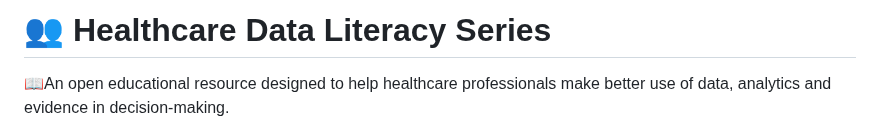
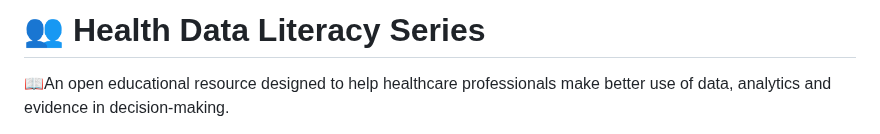
Before and after one commit to ckaur5689/DataLiteracy, a Markdown page: README.md, the part around the change. GitHub-like rendering.

```diff
--- a/README.md
+++ b/README.md
@@ -1,4 +1,4 @@
-# 👥 Healthcare Data Literacy Series
+# 👥 Health Data Literacy Series
 
 📖An open educational resource designed to help healthcare professionals make better use of data, analytics and evidence in decision-making.
 
```
